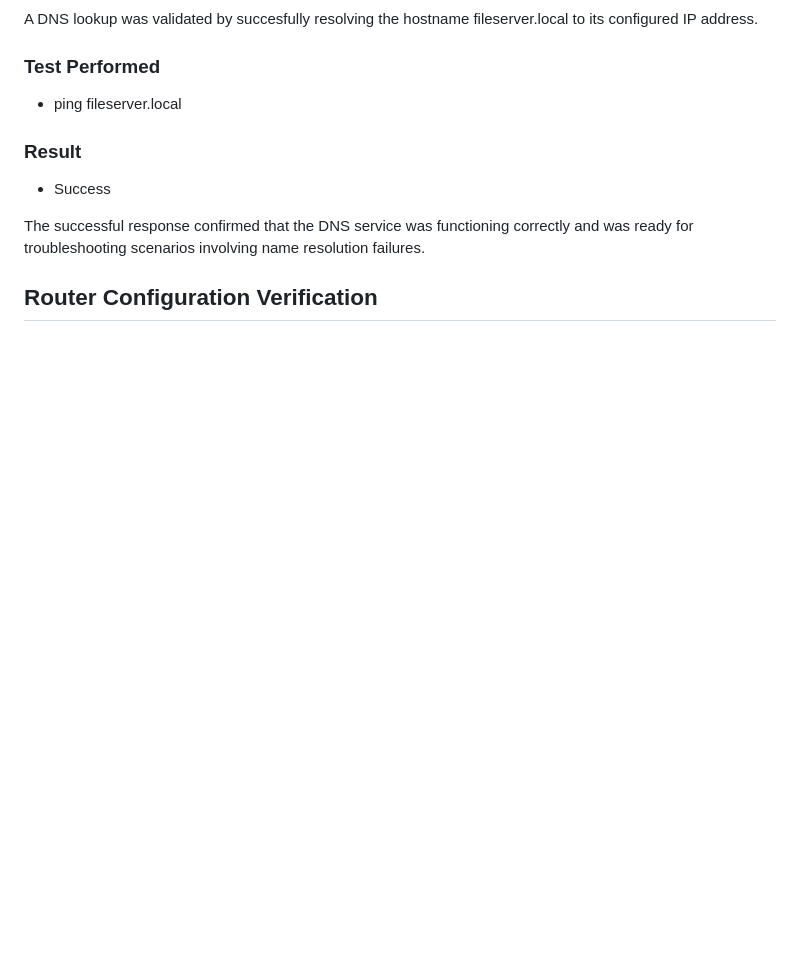
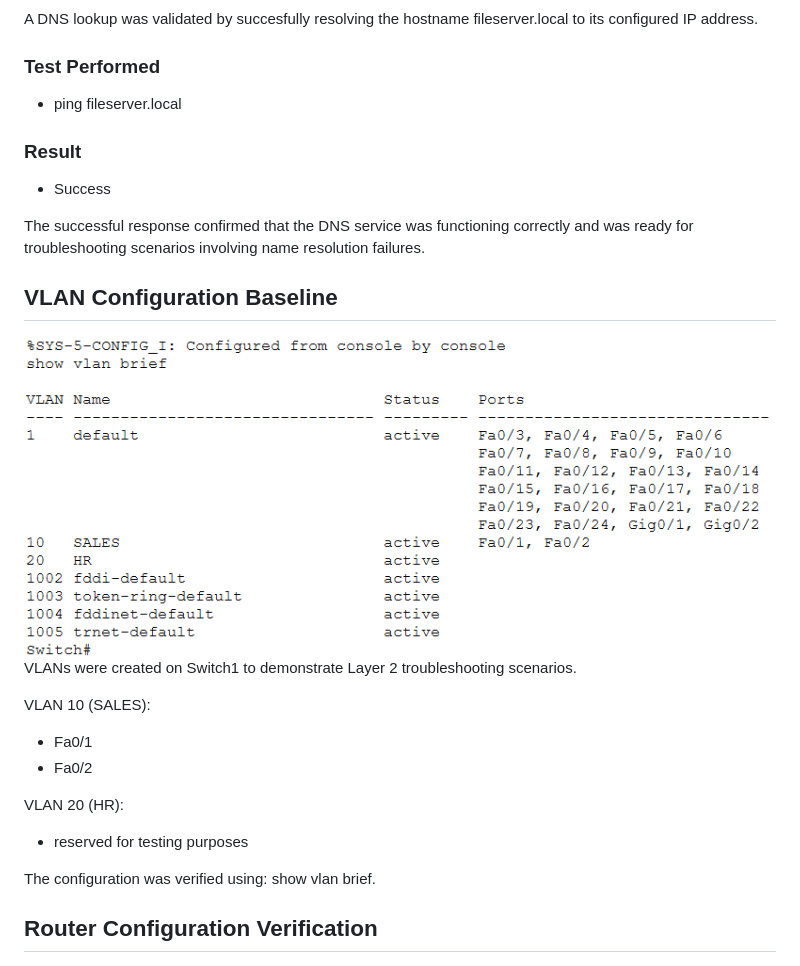
Before and after one commit to michaels-carly9/cisco-packet-tracer-network-troubleshooting-lab, a Markdown page: README.md, the part around the change. Rendered like a GitHub page; pictures changed too: screenshots/06-vlan-baseline.png (added); blank space fills up the shorter version.

Commit message:
Document VLAN Configuration Baseline

```diff
--- a/README.md
+++ b/README.md
@@ -56,6 +56,19 @@ A DNS lookup was validated by succesfully resolving the hostname fileserver.loca
 - Success
 
 The successful response confirmed that the DNS service was functioning correctly and was ready for troubleshooting scenarios involving name resolution failures.
+
+## VLAN Configuration Baseline
+![VLAN Configuration Baseline](screenshots/06-vlan-baseline.png)
+VLANs were created on Switch1 to demonstrate Layer 2 troubleshooting scenarios.
+
+VLAN 10 (SALES):
+- Fa0/1
+- Fa0/2
+
+VLAN 20 (HR):
+- reserved for testing purposes
+
+The configuration was verified using: show vlan brief.
 
 ## Router Configuration Verification
 ![Router Configuration Verification](screenshots/02-Router-Configuration-Verified.png)
```
